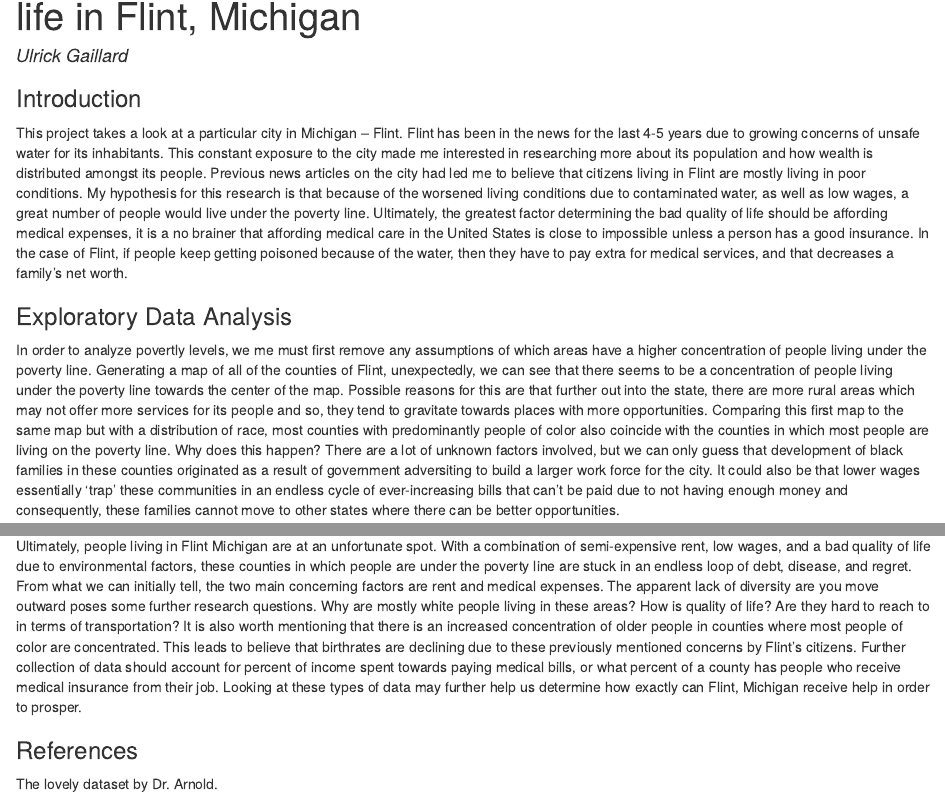
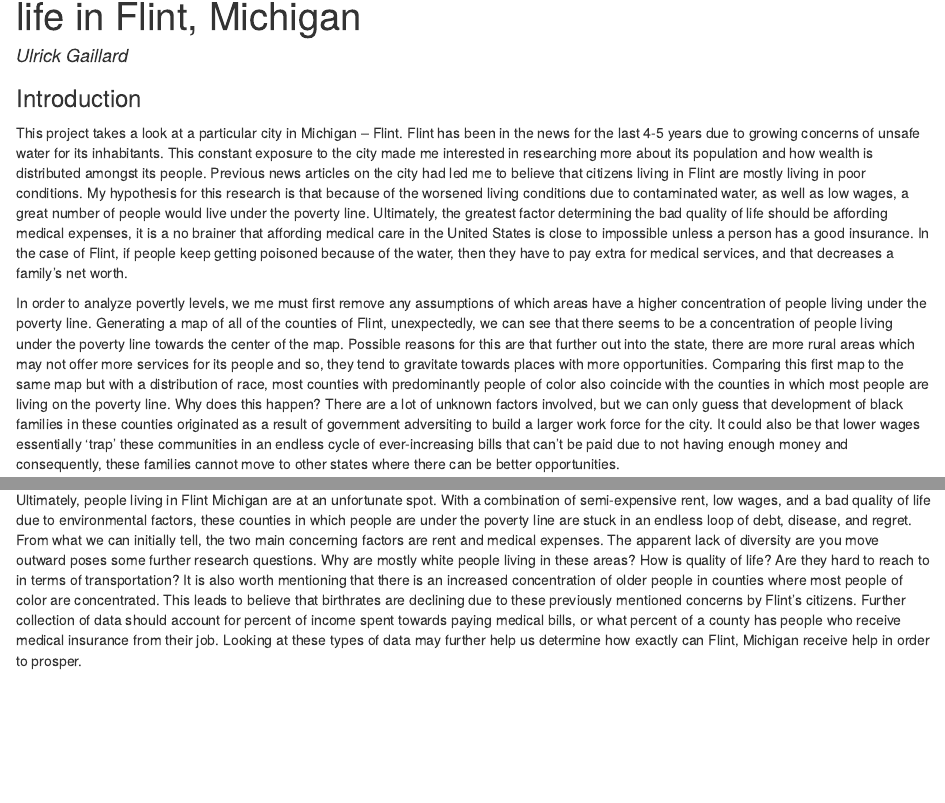
Before and after one commit to ugaillard/stat209-s18-ugaillard, an R Markdown document (project-b.Rmd): the page in a window 1100 px wide, from 70 px down, and a second part further down, joined at a grey line. The pictures show the output file project-b.html that the author committed with the source, opened offline.

Commit message:
Add files via upload

````diff
--- a/project-b.Rmd
+++ b/project-b.Rmd
@@ -36,7 +36,6 @@ flint_mi$born_diff_state <- flint_mi$born_other_midwest + flint_mi$born_other_ne
 ### Introduction
 This project takes a look at a particular city in Michigan -- Flint. Flint has been in the news for the last 4-5 years due to growing concerns of unsafe water for its inhabitants. This constant exposure to the city made me interested in researching more about its population and how wealth is distributed amongst its people. Previous news articles on the city had led me to believe that citizens living in Flint are mostly living in poor conditions. My hypothesis for this research is that because of the worsened living conditions due to contaminated water, as well as low wages, a great number of people would live under the poverty line. Ultimately, the greatest factor determining the bad quality of life should be affording medical expenses, it is a no brainer that affording medical care in the United States is close to impossible unless a person has a good insurance. In the case of Flint, if people keep getting poisoned because of the water, then they have to pay extra for medical services, and that decreases a family's net worth.
 
-### Exploratory Data Analysis
 In order to analyze povertly levels, we me must first remove any assumptions of which areas have a higher concentration of people living under the poverty line. Generating a map of all of the counties of Flint, unexpectedly, we can see that there seems to be a concentration of people living under the poverty line towards the center of the map. Possible reasons for this are that further out into the state, there are more rural areas which may not offer more services for its people and so, they tend to gravitate towards places with more opportunities. Comparing this first map to the same map but with a distribution of race, most counties with predominantly people of color also coincide with the counties in which most people are living on the poverty line. Why does this happen? There are a lot of unknown factors involved, but we can only guess that development of black families in these counties originated as a result of government adversiting to build a larger work force for the city. It could also be that lower wages essentially 'trap' these communities in an endless cycle of ever-increasing bills that can't be paid due to not having enough money and consequently, these families cannot move to other states where there can be better opportunities.
 
 ```{r}
@@ -81,7 +80,3 @@ The graph shows quite the opposite of what we are expecting in two aspects. Resu
 
 ### Conclusion
 Ultimately, people living in Flint Michigan are at an unfortunate spot. With a combination of semi-expensive rent, low wages, and a bad quality of life due to environmental factors, these counties in which people are under the poverty line are stuck in an endless loop of debt, disease, and regret. From what we can initially tell, the two main concerning factors are rent and medical expenses. The apparent lack of diversity are you move outward poses some further research questions. Why are mostly white people living in these areas? How is quality of life? Are they hard to reach to in terms of transportation? It is also worth mentioning that there is an increased concentration of older people in counties where most people of color are concentrated. This leads to believe that birthrates are declining due to these previously mentioned concerns by Flint's citizens. Further collection of data should account for percent of income spent towards paying medical bills, or what percent of a county has people who receive medical insurance from their job. Looking at these types of data may further help us determine how exactly can Flint, Michigan receive help in order to prosper.
-
-
-### References
-The lovely dataset by Dr. Arnold.
````
Also changed, not shown: project-b.html.
